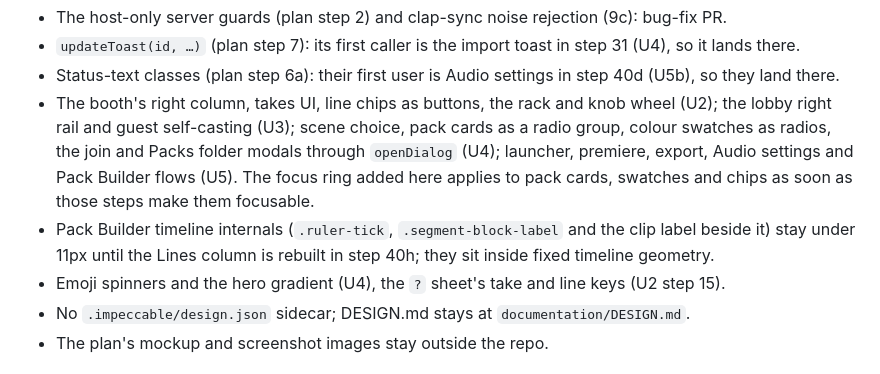
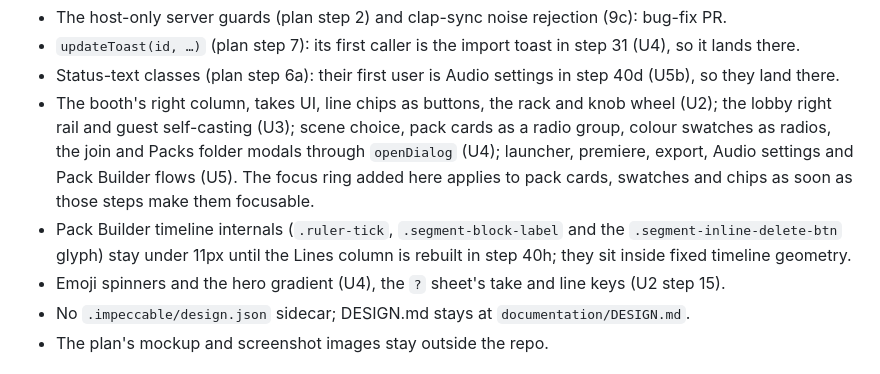
Before and after one commit to sylenthsnares/DubMate, a Markdown page: documentation/design/ui-u1-floors.md, the part around the change. GitHub-like rendering.

Commit message:
docs(design): ui-u1-floors revised
Name the three Pack Builder timeline selectors that keep their size until step 40h.

```diff
--- a/documentation/design/ui-u1-floors.md
+++ b/documentation/design/ui-u1-floors.md
@@ -56,7 +56,7 @@ Unchanged. This PR changes no audio, mix, render or file path. The export modal
 - `updateToast(id, …)` (plan step 7): its first caller is the import toast in step 31 (U4), so it lands there.
 - Status-text classes (plan step 6a): their first user is Audio settings in step 40d (U5b), so they land there.
 - The booth's right column, takes UI, line chips as buttons, the rack and knob wheel (U2); the lobby right rail and guest self-casting (U3); scene choice, pack cards as a radio group, colour swatches as radios, the join and Packs folder modals through `openDialog` (U4); launcher, premiere, export, Audio settings and Pack Builder flows (U5). The focus ring added here applies to pack cards, swatches and chips as soon as those steps make them focusable.
-- Pack Builder timeline internals (`.ruler-tick`, `.segment-block-label` and the clip label beside it) stay under 11px until the Lines column is rebuilt in step 40h; they sit inside fixed timeline geometry.
+- Pack Builder timeline internals (`.ruler-tick`, `.segment-block-label` and the `.segment-inline-delete-btn` glyph) stay under 11px until the Lines column is rebuilt in step 40h; they sit inside fixed timeline geometry.
 - Emoji spinners and the hero gradient (U4), the `?` sheet's take and line keys (U2 step 15).
 - No `.impeccable/design.json` sidecar; DESIGN.md stays at `documentation/DESIGN.md`.
 - The plan's mockup and screenshot images stay outside the repo.
```
